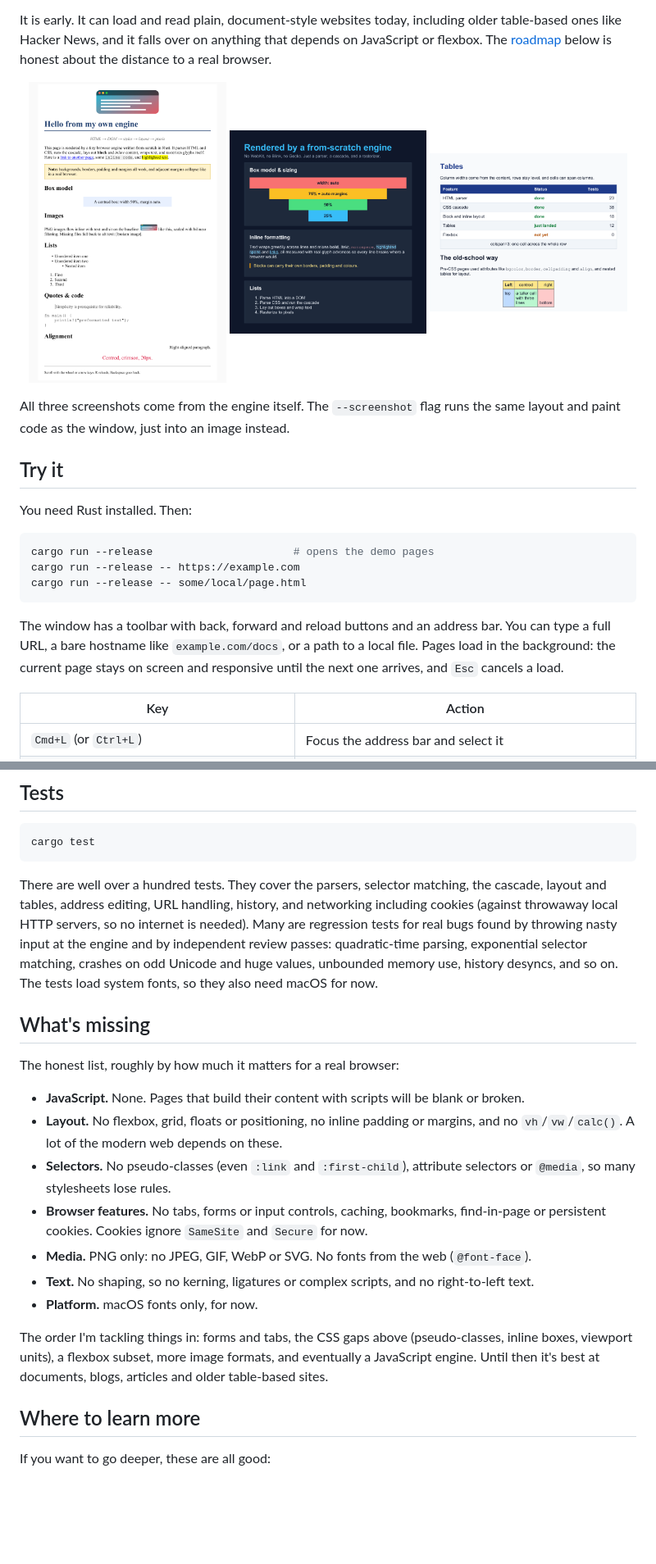
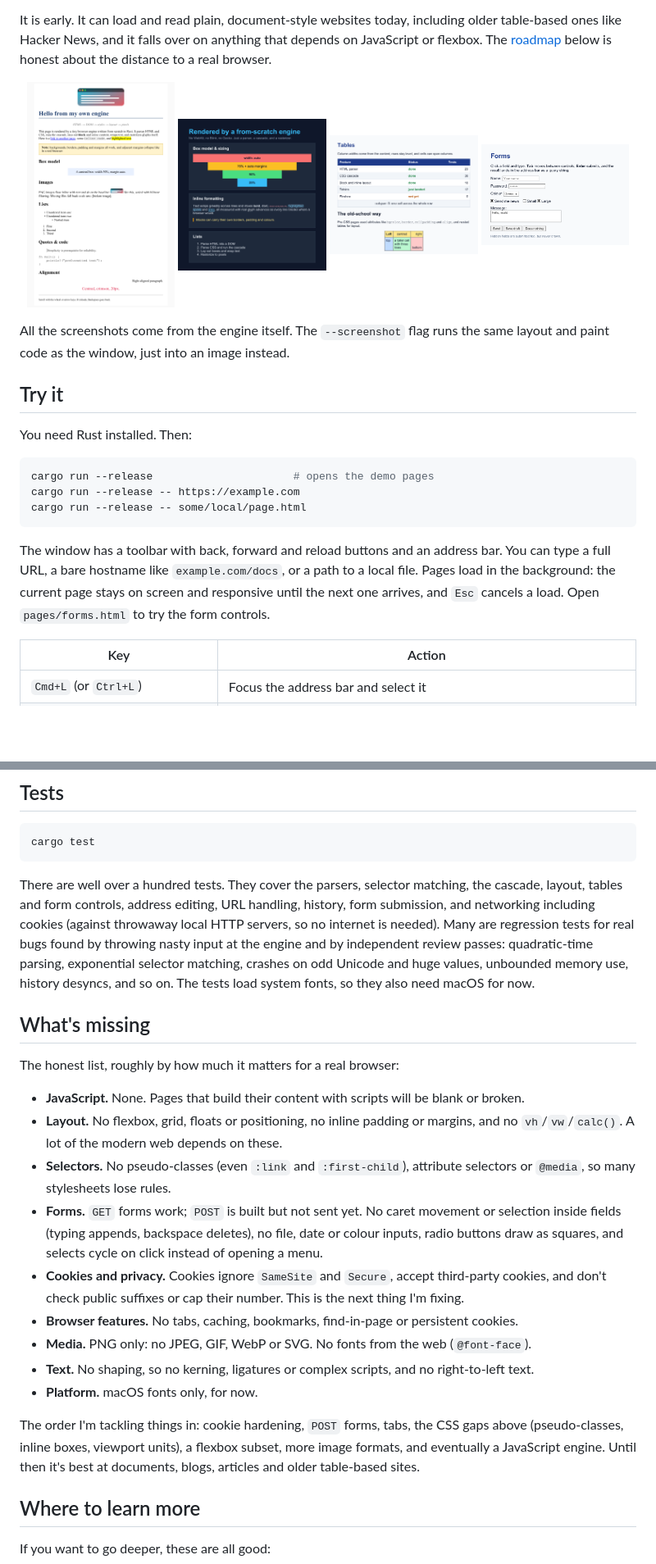
Before and after one commit to aditya20-b/mybrowser, a Markdown page: README.md, 2 parts joined by grey strips. Shown at 82% size. Rendered like a GitHub page; pictures changed too: docs/forms.png (added); blank space fills up the shorter version.

````diff
--- a/README.md
+++ b/README.md
@@ -5,12 +5,13 @@ I wanted to understand what a browser actually does, so I'm writing one from scr
 It is early. It can load and read plain, document-style websites today, including older table-based ones like Hacker News, and it falls over on anything that depends on JavaScript or flexbox. The [roadmap](#whats-missing) below is honest about the distance to a real browser.
 
 <p align="center">
-  <img src="docs/demo.png" width="32%" alt="The demo page rendered by mybrowser">
-  <img src="docs/showcase.png" width="32%" alt="A dark-themed page rendered by mybrowser">
-  <img src="docs/tables.png" width="32%" alt="Table layout rendered by mybrowser">
+  <img src="docs/demo.png" width="24%" alt="The demo page rendered by mybrowser">
+  <img src="docs/showcase.png" width="24%" alt="A dark-themed page rendered by mybrowser">
+  <img src="docs/tables.png" width="24%" alt="Table layout rendered by mybrowser">
+  <img src="docs/forms.png" width="24%" alt="Form controls rendered by mybrowser">
 </p>
 
-All three screenshots come from the engine itself. The `--screenshot` flag runs the same layout and paint code as the window, just into an image instead.
+All the screenshots come from the engine itself. The `--screenshot` flag runs the same layout and paint code as the window, just into an image instead.
 
 ## Try it
 
@@ -22,7 +23,7 @@ cargo run --release -- https://example.com
 cargo run --release -- some/local/page.html
 ```
 
-The window has a toolbar with back, forward and reload buttons and an address bar. You can type a full URL, a bare hostname like `example.com/docs`, or a path to a local file. Pages load in the background: the current page stays on screen and responsive until the next one arrives, and `Esc` cancels a load.
+The window has a toolbar with back, forward and reload buttons and an address bar. You can type a full URL, a bare hostname like `example.com/docs`, or a path to a local file. Pages load in the background: the current page stays on screen and responsive until the next one arrives, and `Esc` cancels a load. Open `pages/forms.html` to try the form controls.
 
 | Key | Action |
 |---|---|
@@ -100,7 +106,7 @@ The engine itself is hand-written. I only used crates for the parts that talk to
 cargo test
 ```
 
-There are well over a hundred tests. They cover the parsers, selector matching, the cascade, layout and tables, address editing, URL handling, history, and networking including cookies (against throwaway local HTTP servers, so no internet is needed). Many are regression tests for real bugs found by throwing nasty input at the engine and by independent review passes: quadratic-time parsing, exponential selector matching, crashes on odd Unicode and huge values, unbounded memory use, history desyncs, and so on. The tests load system fonts, so they also need macOS for now.
+There are well over a hundred tests. They cover the parsers, selector matching, the cascade, layout, tables and form controls, address editing, URL handling, history, form submission, and networking including cookies (against throwaway local HTTP servers, so no internet is needed). Many are regression tests for real bugs found by throwing nasty input at the engine and by independent review passes: quadratic-time parsing, exponential selector matching, crashes on odd Unicode and huge values, unbounded memory use, history desyncs, and so on. The tests load system fonts, so they also need macOS for now.
 
 ## What's missing
 
@@ -109,12 +115,14 @@ The honest list, roughly by how much it matters for a real browser:
 - **JavaScript.** None. Pages that build their content with scripts will be blank or broken.
 - **Layout.** No flexbox, grid, floats or positioning, no inline padding or margins, and no `vh`/`vw`/`calc()`. A lot of the modern web depends on these.
 - **Selectors.** No pseudo-classes (even `:link` and `:first-child`), attribute selectors or `@media`, so many stylesheets lose rules.
-- **Browser features.** No tabs, forms or input controls, caching, bookmarks, find-in-page or persistent cookies. Cookies ignore `SameSite` and `Secure` for now.
+- **Forms.** `GET` forms work; `POST` is built but not sent yet. No caret movement or selection inside fields (typing appends, backspace deletes), no file, date or colour inputs, radio buttons draw as squares, and selects cycle on click instead of opening a menu.
+- **Cookies and privacy.** Cookies ignore `SameSite` and `Secure`, accept third-party cookies, and don't check public suffixes or cap their number. This is the next thing I'm fixing.
+- **Browser features.** No tabs, caching, bookmarks, find-in-page or persistent cookies.
 - **Media.** PNG only: no JPEG, GIF, WebP or SVG. No fonts from the web (`@font-face`).
 - **Text.** No shaping, so no kerning, ligatures or complex scripts, and no right-to-left text.
 - **Platform.** macOS fonts only, for now.
 
-The order I'm tackling things in: forms and tabs, the CSS gaps above (pseudo-classes, inline boxes, viewport units), a flexbox subset, more image formats, and eventually a JavaScript engine. Until then it's best at documents, blogs, articles and older table-based sites.
+The order I'm tackling things in: cookie hardening, `POST` forms, tabs, the CSS gaps above (pseudo-classes, inline boxes, viewport units), a flexbox subset, more image formats, and eventually a JavaScript engine. Until then it's best at documents, blogs, articles and older table-based sites.
 
 ## Where to learn more
 
````
Also changed, not shown: other parts of README.md (+8 -3 lines), 5 other files.
